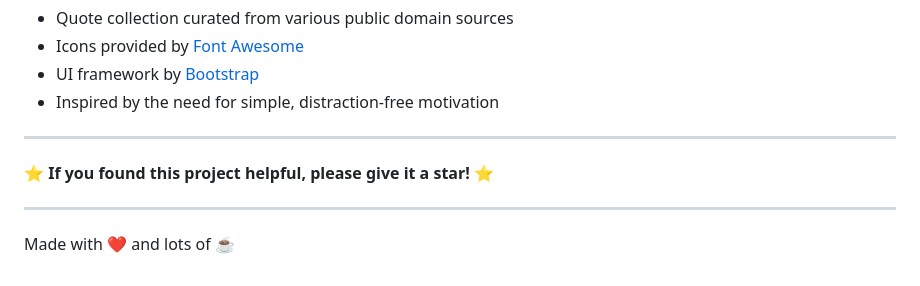
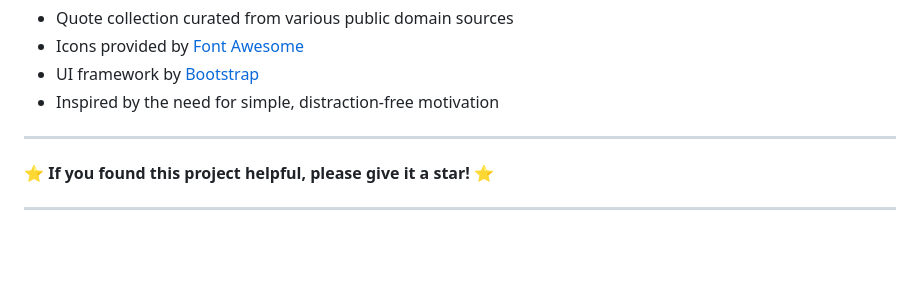
Before and after one commit to pradeepmadival/Quote-verse, a Markdown page: README.md, the part around the change. Drawn GitHub-style; blank space fills up the shorter version.

```diff
--- a/README.md
+++ b/README.md
@@ -166,5 +166,3 @@ This project is open source and available under the [MIT License](LICENSE).
 ⭐ **If you found this project helpful, please give it a star!** ⭐
 
 ---
-
-Made with ❤️ and lots of ☕
```
